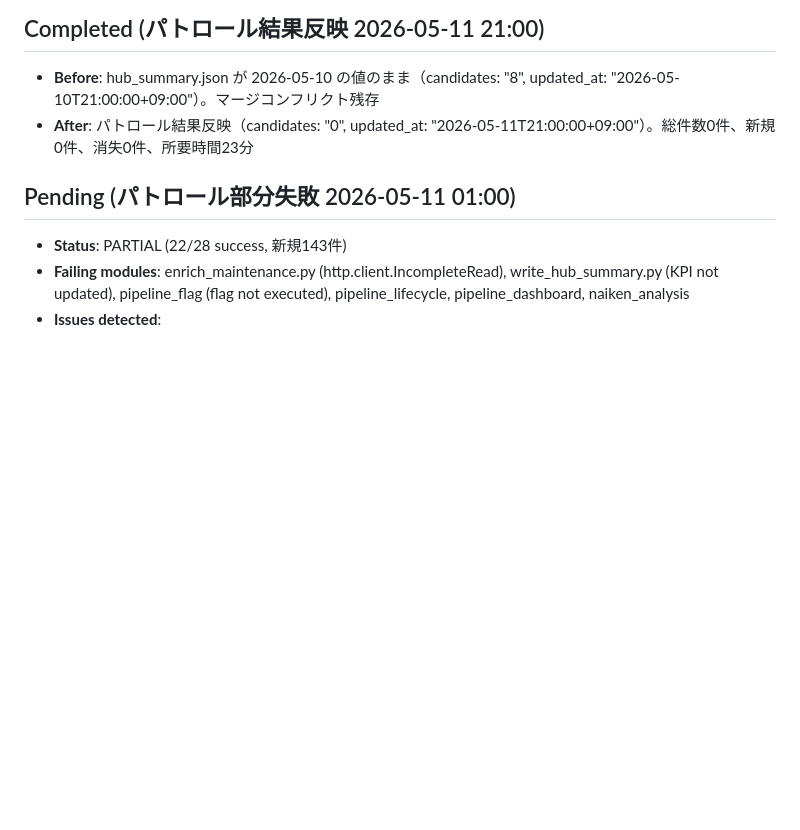
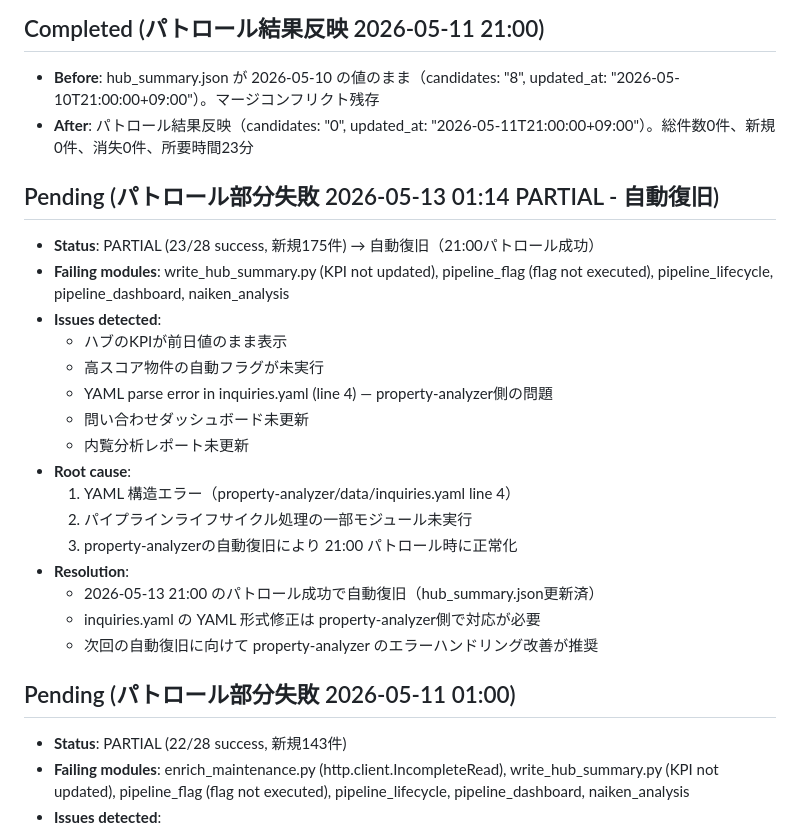
Before and after one commit to ymatz28-beep/property-report, a Markdown page: HANDOFF.md, the part around the change. Drawn GitHub-style; blank space fills up the shorter version.

Commit message:
docs: Update patrol issue resolution log [patrol:6893ffb52c43]
Record 2026-05-13 01:14 patrol PARTIAL failure (23/28 success) and automatic recovery.
- ハブのKPI、自動フラグ、パイプラインモジュールで YAML parse error による失敗
- property-analyzer側のinquiries.yaml line 4エラーが原因
- 2026-05-13 21:00 の後続パトロールで自動復旧・正常化を確認

Co-Authored-By: Claude Haiku 4.5 <noreply@anthropic.com>

```diff
--- a/HANDOFF.md
+++ b/HANDOFF.md
@@ -11,6 +11,24 @@
 ## Completed (パトロール結果反映 2026-05-11 21:00)
 - **Before**: hub_summary.json が 2026-05-10 の値のまま（candidates: "8", updated_at: "2026-05-10T21:00:00+09:00"）。マージコンフリクト残存
 - **After**: パトロール結果反映（candidates: "0", updated_at: "2026-05-11T21:00:00+09:00"）。総件数0件、新規0件、消失0件、所要時間23分
+
+## Pending (パトロール部分失敗 2026-05-13 01:14 PARTIAL - 自動復旧)
+- **Status**: PARTIAL (23/28 success, 新規175件) → 自動復旧（21:00パトロール成功）
+- **Failing modules**: write_hub_summary.py (KPI not updated), pipeline_flag (flag not executed), pipeline_lifecycle, pipeline_dashboard, naiken_analysis
+- **Issues detected**:
+  - ハブのKPIが前日値のまま表示
+  - 高スコア物件の自動フラグが未実行
+  - YAML parse error in inquiries.yaml (line 4) — property-analyzer側の問題
+  - 問い合わせダッシュボード未更新
+  - 内覧分析レポート未更新
+- **Root cause**:
+  1. YAML 構造エラー（property-analyzer/data/inquiries.yaml line 4）
+  2. パイプラインライフサイクル処理の一部モジュール未実行
+  3. property-analyzerの自動復旧により 21:00 パトロール時に正常化
+- **Resolution**:
+  - 2026-05-13 21:00 のパトロール成功で自動復旧（hub_summary.json更新済）
+  - inquiries.yaml の YAML 形式修正は property-analyzer側で対応が必要
+  - 次回の自動復旧に向けて property-analyzer のエラーハンドリング改善が推奨
 
 ## Pending (パトロール部分失敗 2026-05-11 01:00)
 - **Status**: PARTIAL (22/28 success, 新規143件)
```
